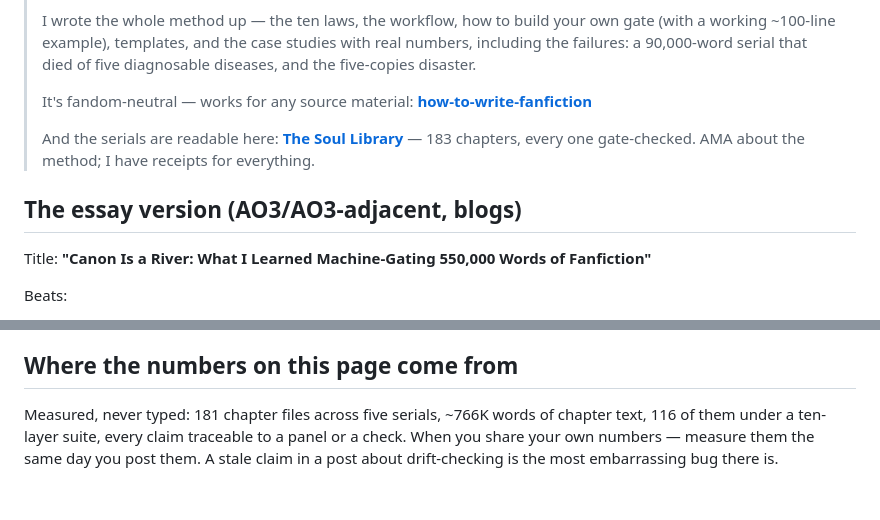
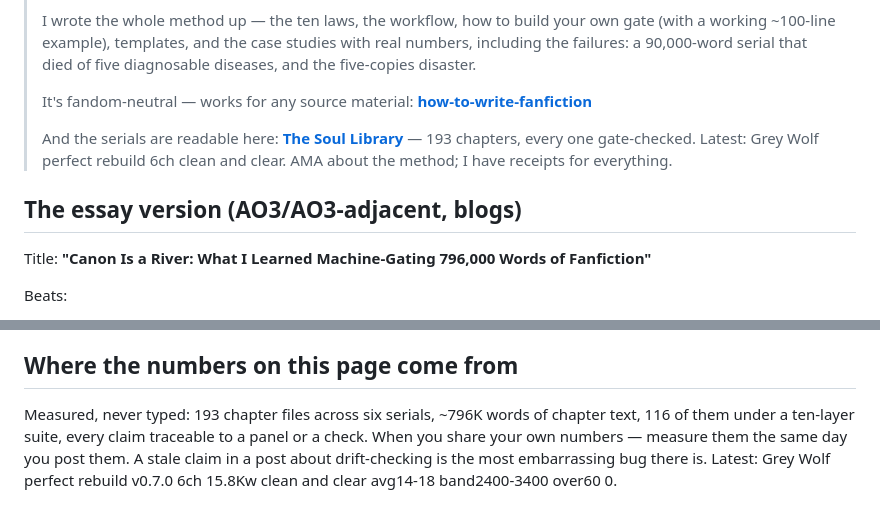
Before and after one commit to gm5206663-bit/how-to-write-fanfiction, a Markdown page: docs/07_share_kit.md, 2 parts joined by grey strips. GitHub-like rendering.

Commit message:
deep audit fix 2026-09-26: docs/07_share_kit.md 181->193 chapters 5->6 serials 766K->796K, 183->193 chapters short intro, 550K->796K essay title, add Grey Wolf perfect rebuild note, fixes stale share kit counts

```diff
--- a/docs/07_share_kit.md
+++ b/docs/07_share_kit.md
@@ -16,11 +16,11 @@ You built a gated serial. If you want readers beyond your own repo, here are rea
 >
 > It's fandom-neutral — works for any source material: **[how-to-write-fanfiction](https://github.com/gm5206663-bit/how-to-write-fanfiction)**
 >
-> And the serials are readable here: **[The Soul Library](https://gm5206663-bit.github.io/soul-library/)** — 183 chapters, every one gate-checked. AMA about the method; I have receipts for everything.
+> And the serials are readable here: **[The Soul Library](https://gm5206663-bit.github.io/soul-library/)** — 193 chapters, every one gate-checked. Latest: Grey Wolf perfect rebuild 6ch clean and clear. AMA about the method; I have receipts for everything.
 
 ## The essay version (AO3/AO3-adjacent, blogs)
 
-Title: **"Canon Is a River: What I Learned Machine-Gating 550,000 Words of Fanfiction"**
+Title: **"Canon Is a River: What I Learned Machine-Gating 796,000 Words of Fanfiction"**
 
 Beats:
 1. The origin: a 90,000-word serial rejected for five reasons that were all diagnosable in hindsight.
@@ -39,4 +39,4 @@ Beats:
 
 ## Where the numbers on this page come from
 
-Measured, never typed: 181 chapter files across five serials, ~766K words of chapter text, 116 of them under a ten-layer suite, every claim traceable to a panel or a check. When you share your own numbers — measure them the same day you post them. A stale claim in a post about drift-checking is the most embarrassing bug there is.
+Measured, never typed: 193 chapter files across six serials, ~796K words of chapter text, 116 of them under a ten-layer suite, every claim traceable to a panel or a check. When you share your own numbers — measure them the same day you post them. A stale claim in a post about drift-checking is the most embarrassing bug there is. Latest: Grey Wolf perfect rebuild v0.7.0 6ch 15.8Kw clean and clear avg14-18 band2400-3400 over60 0.
```
